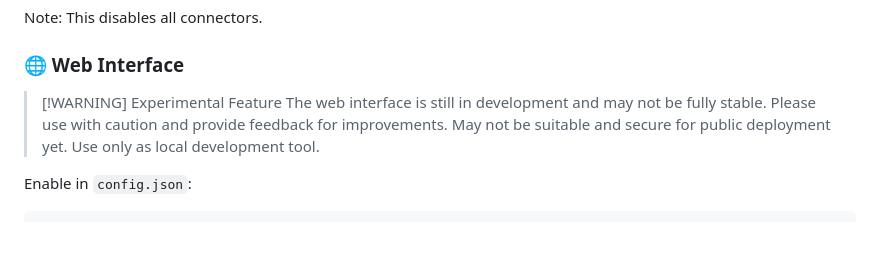
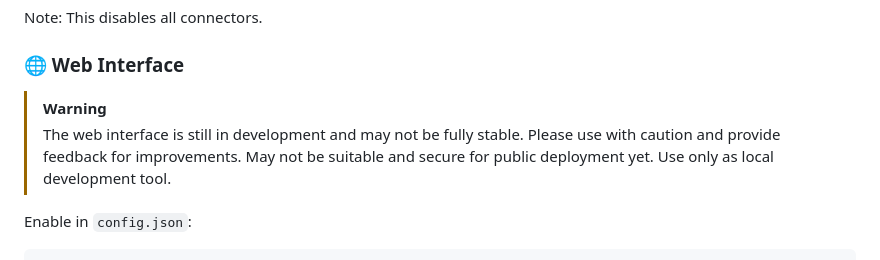
Before and after one commit to SimonB50/smart-responder-framework, a Markdown page: README.md, the part around the change. Drawn GitHub-style; blank space fills up the shorter version.

Commit message:
Hopefully github markdown will work this time

```diff
--- a/README.md
+++ b/README.md
@@ -106,7 +106,7 @@ Note: This disables all connectors.
 
 ### 🌐 Web Interface
 
-> [!WARNING] Experimental Feature
+> [!WARNING]
 > The web interface is still in development and may not be fully stable. Please use with caution and provide feedback for improvements. May not be suitable and secure for public deployment yet. Use only as local development tool.
 
 Enable in `config.json`:
```
